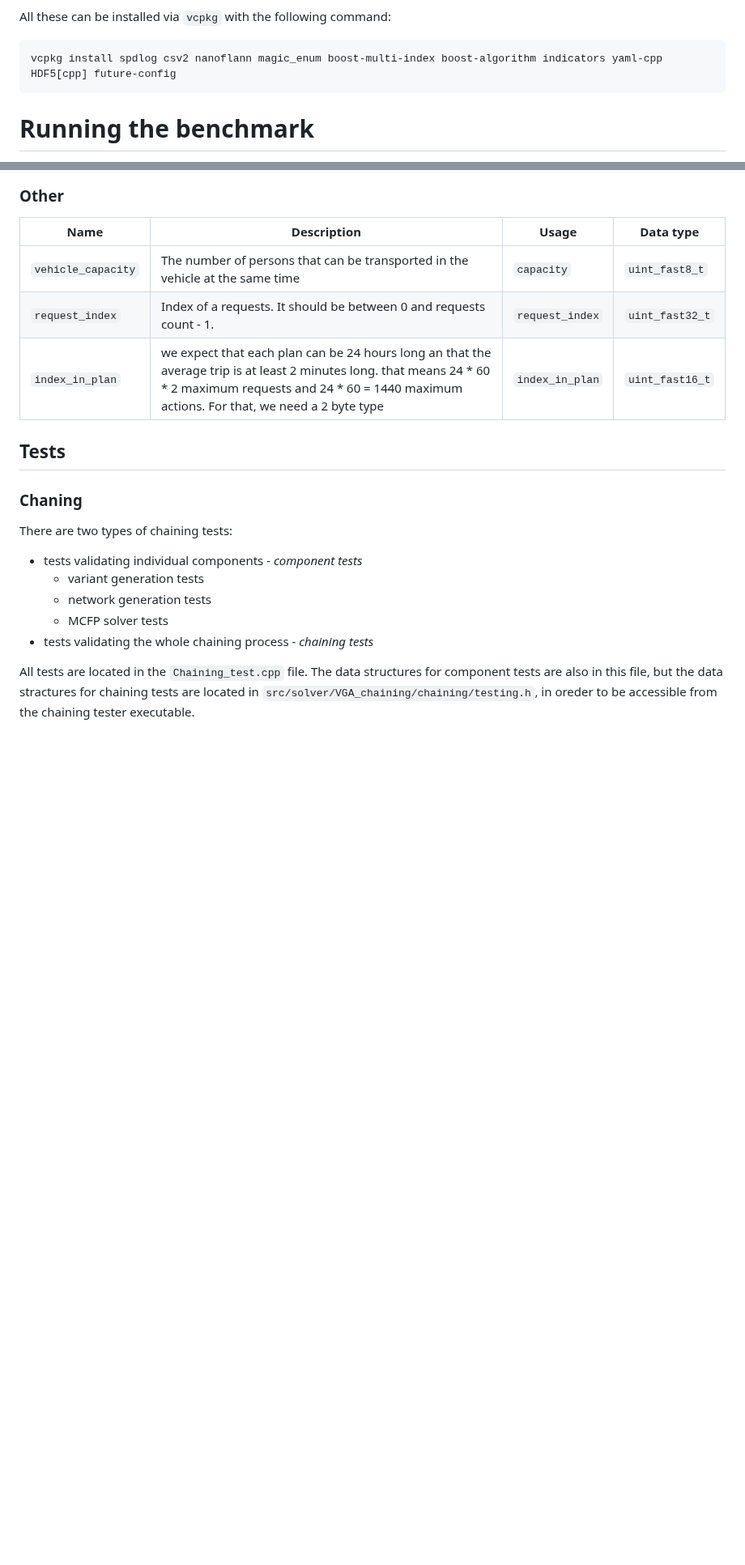
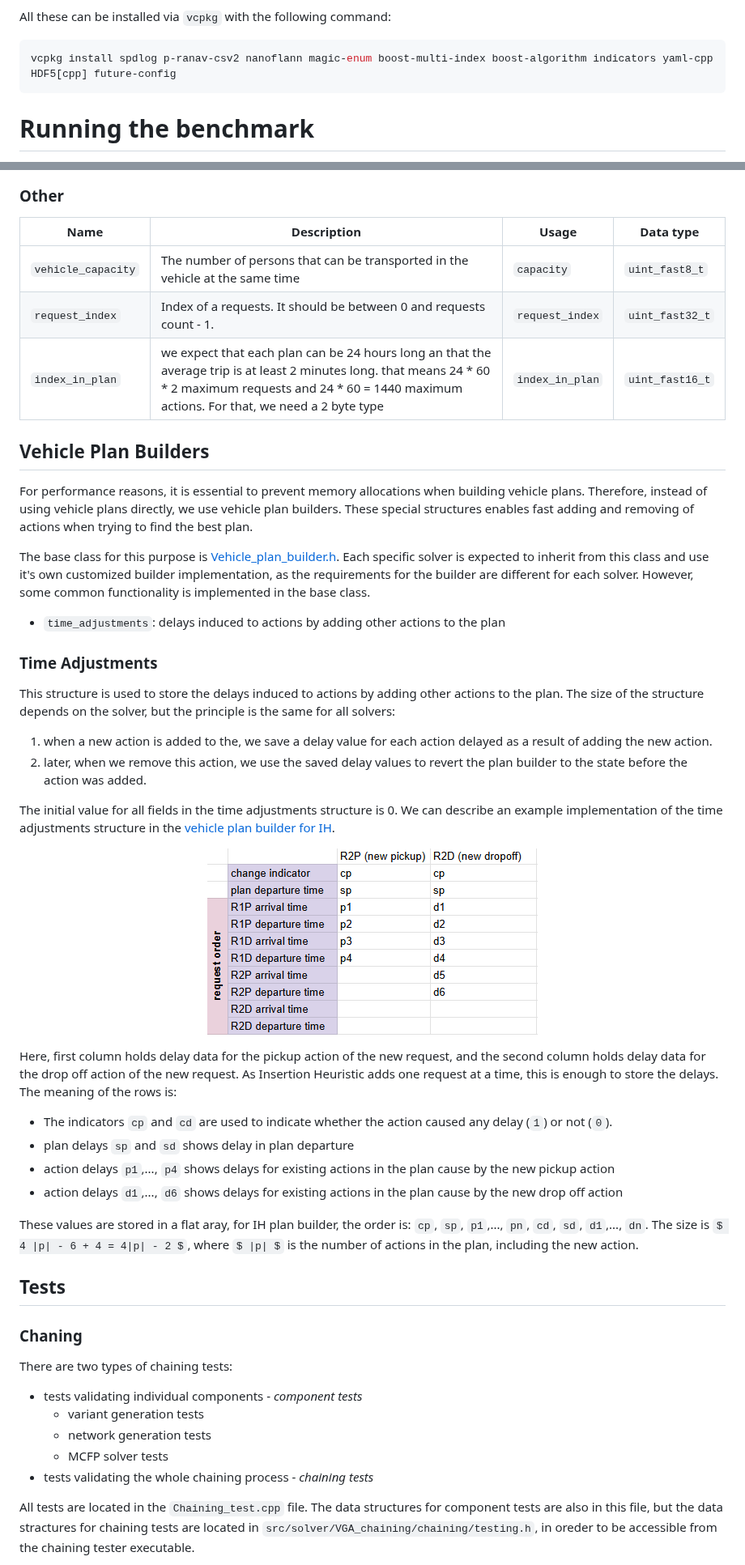
Before and after one commit to aicenter/DARP-benchmark, a Markdown page: README.md, 2 parts joined by grey strips. Shown at 81% size. GitHub-like rendering; pictures changed too: IH_time_adjustments.png (added); blank space fills up the shorter version.

````diff
--- a/README.md
+++ b/README.md
@@ -17,7 +17,7 @@ The following libraries are required:
 
 All these can be installed via `vcpkg` with the following command:
 ```bash
-vcpkg install spdlog csv2 nanoflann magic_enum boost-multi-index boost-algorithm indicators yaml-cpp HDF5[cpp] future-config
+vcpkg install spdlog p-ranav-csv2 nanoflann magic-enum boost-multi-index boost-algorithm indicators yaml-cpp HDF5[cpp] future-config
 ```
 
 
@@ -183,6 +183,36 @@ All times are in one second resolution.
 | `vehicle_capacity` | The number of persons that can be transported in the vehicle at the same time | `capacity` | `uint_fast8_t` |
 | `request_index` | Index of a requests. It should be between 0 and requests count - 1. | `request_index` | `uint_fast32_t` |
 | `index_in_plan` | we expect that each plan can be 24 hours long an that the average trip is at least 2 minutes long. that means 24 * 60 *  2  maximum requests and 24 * 60 = 1440 maximum actions. For that, we need a 2 byte type | `index_in_plan` | `uint_fast16_t` |
+
+
+## Vehicle Plan Builders
+For performance reasons, it is essential to prevent memory allocations when building vehicle plans. Therefore, instead of using vehicle plans directly, we use vehicle plan builders. These special structures enables fast adding and removing of actions when trying to find the best plan.
+
+The base class for this purpose is [Vehicle_plan_builder.h](src/solver/Vehicle_plan_builder.h). Each specific solver is expected to inherit from this class  and use it's own customized builder implementation, as the requirements for the builder are different for each solver. However, some common functionality is implemented in the base class.
+
+- `time_adjustments`: delays induced to actions by adding other actions to the plan
+
+
+### Time Adjustments
+This structure is used to store the delays induced to actions by adding other actions to the plan. The size of the structure depends on the solver, but the principle is the same for all solvers:
+
+1. when a new action is added to the, we save a delay value for each action delayed as a result of adding the new action.
+1. later, when we remove this action, we use the saved delay values to revert the plan builder to the state before the action was added.
+
+The initial value for all fields in the time adjustments structure is 0. We can describe an example implementation of the time adjustments structure in the [vehicle plan builder for IH](src/solver/IH/IH_vehicle_plan_builder.h).
+
+<p align="center">
+    <img src="IH_time_adjustments.png" alt="Time adjustments structure"/>
+</p>
+
+Here, first column holds delay data for the pickup action of the new request, and the second column holds delay data for the drop off action of the new request. As Insertion Heuristic adds one request at a time, this is enough to store the delays. The meaning of the rows is:
+
+- The indicators `cp` and `cd` are used to indicate whether the action caused any delay (`1`) or not (`0`).
+- plan delays `sp` and `sd` shows delay in plan departure
+- action delays `p1`,..., `p4` shows delays for existing actions in the plan cause by the new pickup action
+- action delays `d1`,..., `d6` shows delays for existing actions in the plan cause by the new drop off action
+
+These values are stored in a flat aray, for IH plan builder, the order is: `cp`, `sp`, `p1`,..., `pn`, `cd`, `sd`, `d1`,..., `dn`. The size is `$ 4 |p| - 6 + 4 = 4|p| - 2 $`, where `$ |p| $` is the number of actions in the plan, including the new action.
 
 ## Tests
 
````
Also changed, not shown: other parts of README.md (+1 -1 lines), 10 other files.
